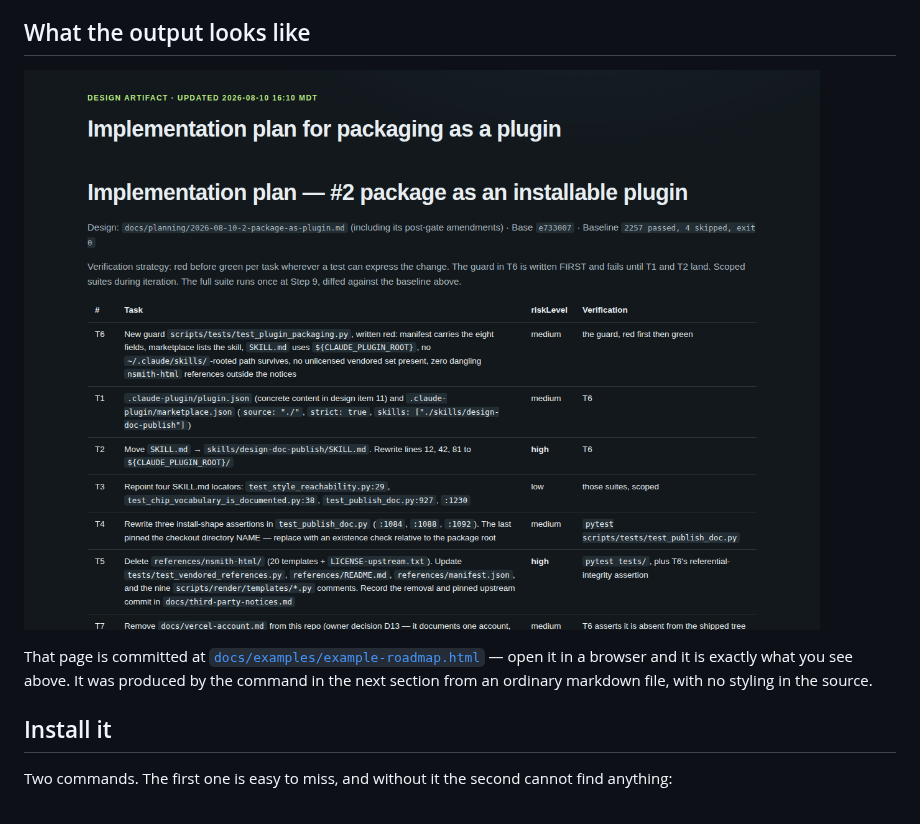
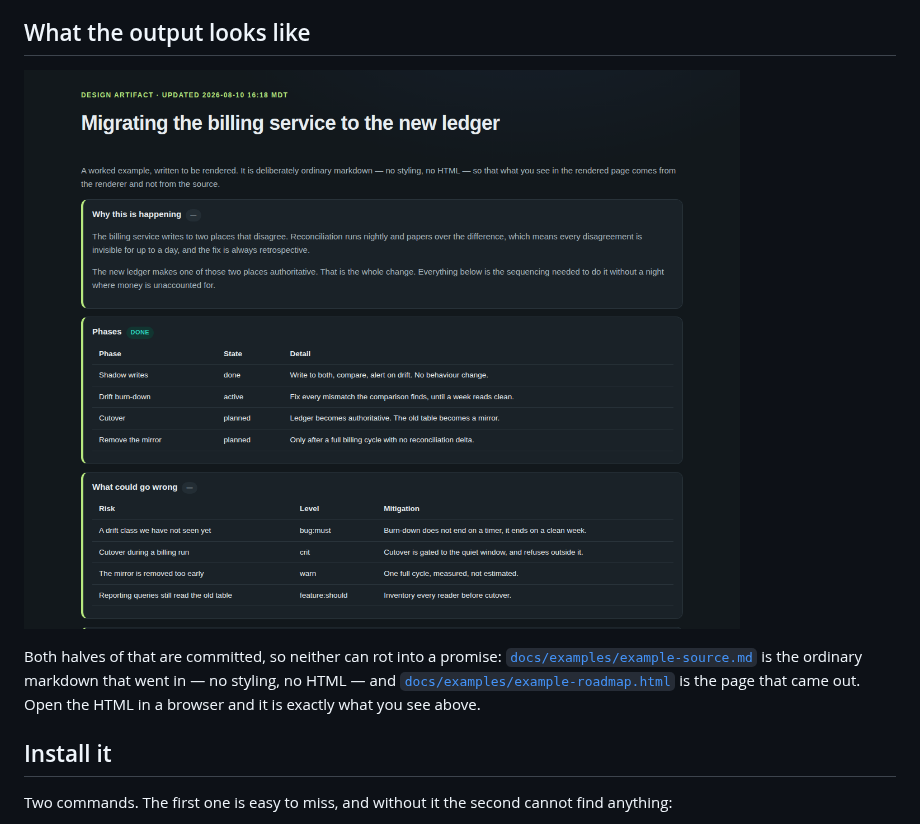
Before and after one commit to 3D-Stories/design-doc-publish, a Markdown page: README.md, the part around the change. GitHub-like rendering; pictures changed too: docs/examples/example-roadmap.png.

```diff
--- a/README.md
+++ b/README.md
@@ -8,13 +8,16 @@ it directly, and everything below is a command you can paste into a terminal.
 
 ## What the output looks like
 
-![A rendered roadmap page: dark background, an eyebrow line reading DESIGN ARTIFACT, a large title,
-and a table of tasks with risk levels and inline code
-spans](docs/examples/example-roadmap.png)
+![A rendered page on a dark background: an eyebrow line reading DESIGN ARTIFACT with a timestamp, a
+large title, then sectioned cards with a green left edge. One card header carries a small green DONE
+chip, and the cards hold tables of phases and
+risks](docs/examples/example-roadmap.png)
 
-That page is committed at [`docs/examples/example-roadmap.html`](docs/examples/example-roadmap.html)
-— open it in a browser and it is exactly what you see above. It was produced by the command in the
-next section from an ordinary markdown file, with no styling in the source.
+Both halves of that are committed, so neither can rot into a promise:
+[`docs/examples/example-source.md`](docs/examples/example-source.md) is the ordinary markdown that
+went in — no styling, no HTML — and
+[`docs/examples/example-roadmap.html`](docs/examples/example-roadmap.html) is the page that came out.
+Open the HTML in a browser and it is exactly what you see above.
 
 ## Install it
 
```
Also changed, not shown: docs/examples/example-source.md (added, +45 -0 lines), 1 other file.
